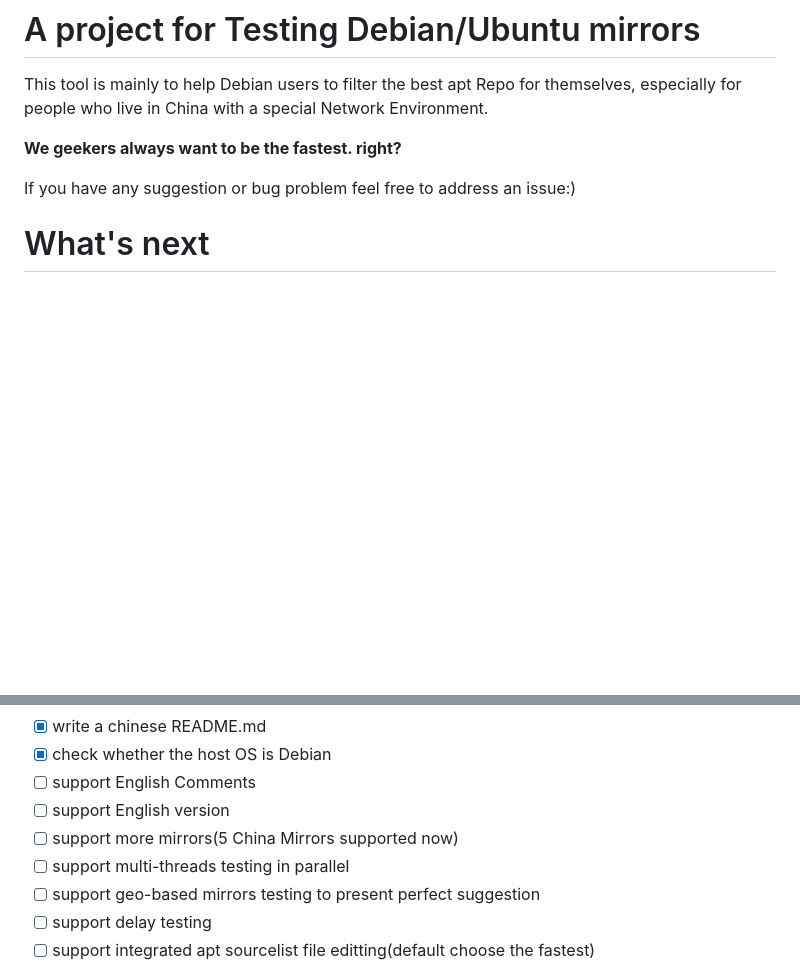
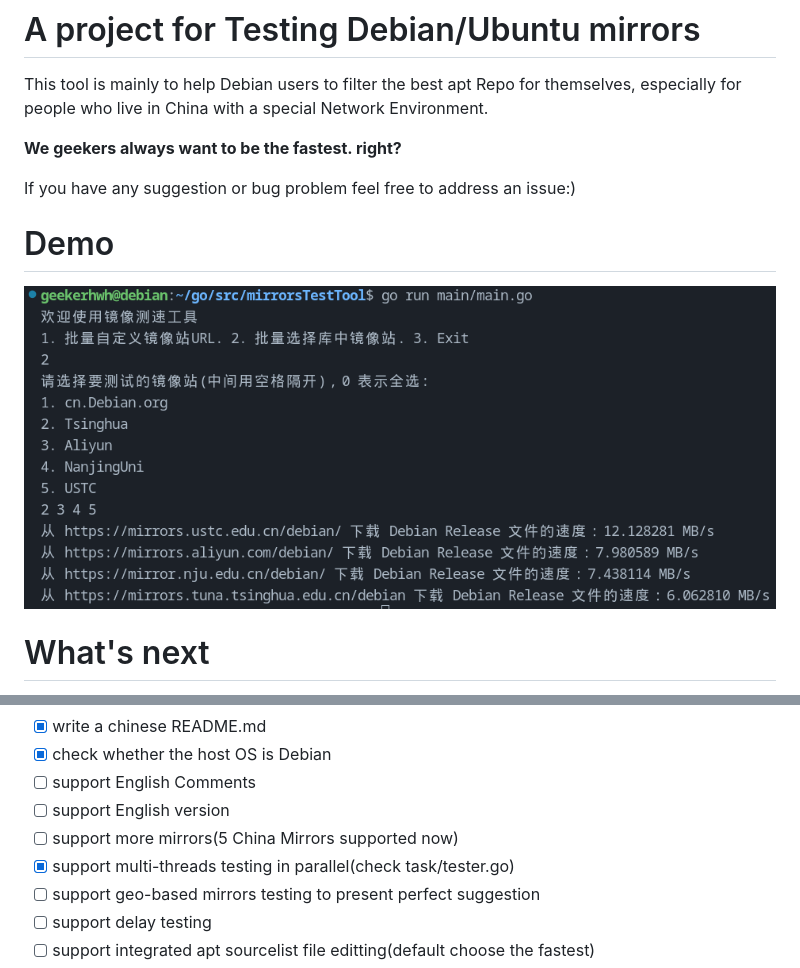
Before and after one commit to GeekerHWH/mirrorSpeedTest, a Markdown page: README.md, 2 parts joined by grey strips. Drawn GitHub-style; pictures changed too: Demo/2024-02-03.png (added); blank space fills up the shorter version.

```diff
--- a/README.md
+++ b/README.md
@@ -9,6 +9,9 @@ especially for people who live in China with a special Network Environment.
 **We geekers always want to be the fastest. right?**
 
 If you have any suggestion or bug problem feel free to address an issue:)
+
+# Demo
+![Chinese version](Demo/2024-02-03.png)
 
 # What's next
 - [x] solved contentLength = -1 problem so that the speed won't be negative
@@ -23,7 +26,7 @@ If you have any suggestion or bug problem feel free to address an issue:)
 - [ ] support English Comments
 - [ ] support English version
 - [ ] support more mirrors(5 China Mirrors supported now)
-- [ ] support multi-threads testing in parallel
+- [x] support multi-threads testing in parallel(check task/tester.go)
 - [ ] support geo-based mirrors testing to present perfect suggestion
 - [ ] support delay testing
 - [ ] support integrated apt sourcelist file editting(default choose the fastest)
```
Also changed, not shown: README-ZH.md (+4 -1 lines), 2 other files.
